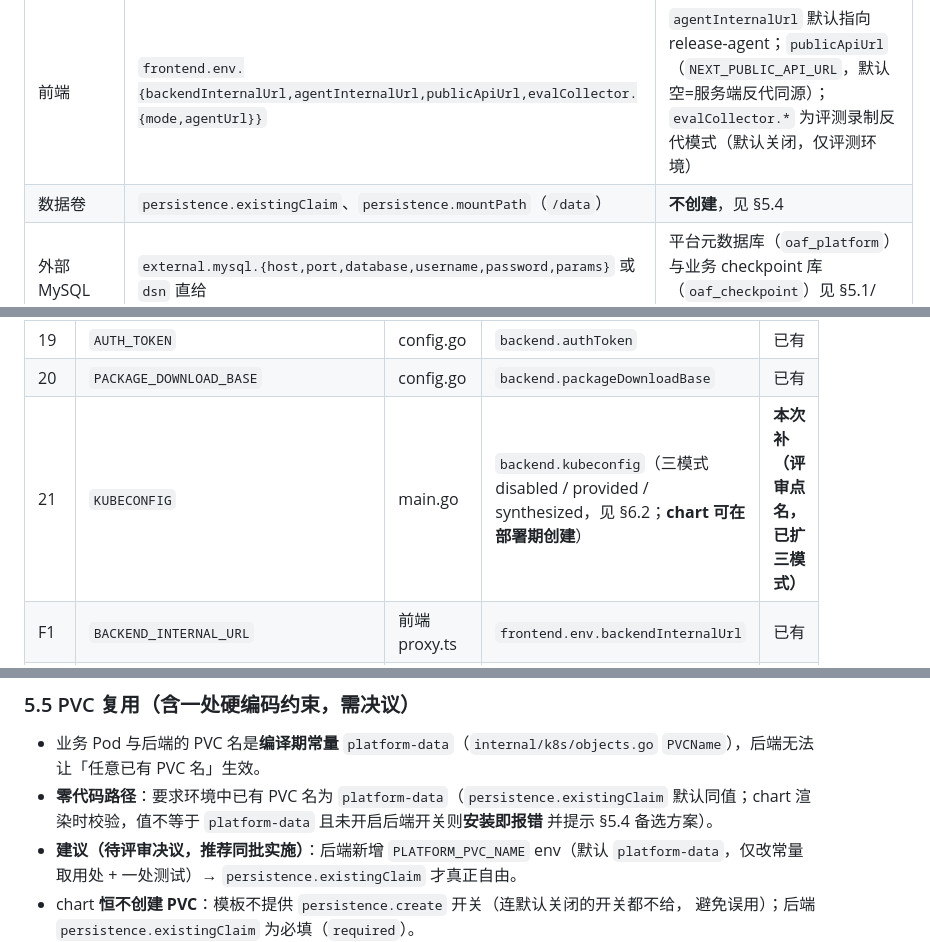
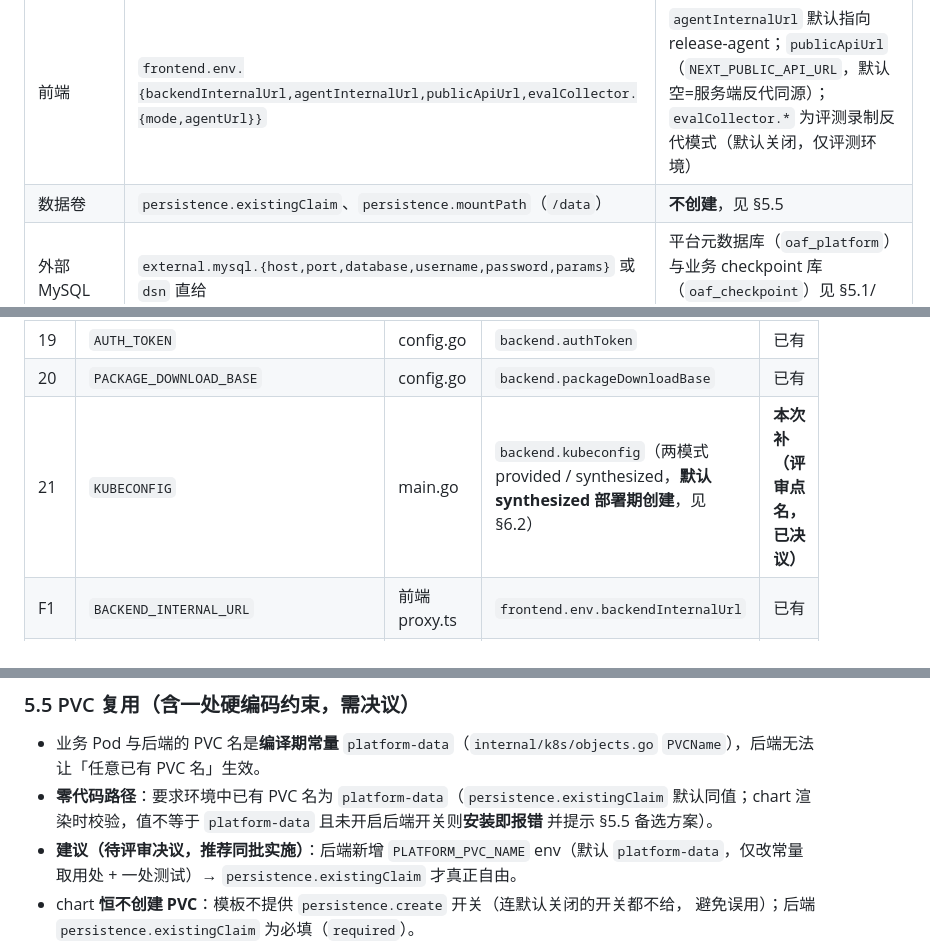
Before and after one commit to gaoyue1989/agent-manager, a Markdown page: docs/design/helm-offline-deploy-design.md, 3 parts joined by grey strips. Drawn GitHub-style.

```diff
--- a/docs/design/helm-offline-deploy-design.md
+++ b/docs/design/helm-offline-deploy-design.md
@@ -78,7 +78,7 @@ charts/oaf-platform/
 | 路由 | `routing.mode`（`router`\|`host`）、`routing.ingressClass`、`routing.host`、`routing.port`、`routing.hostSuffix` | `host`/`port` = **集群 ingress controller 的对外入口地址**（Endpoint 展示拼装用）；host 模式额外 `hostSuffix` |
 | 后端 | `backend.serverPort`（8080，联动 Service targetPort）、`backend.replicas`（固定 1，见原则一）、`backend.authToken`、`backend.resources`、`backend.packageDownloadBase`、`backend.register.{timeoutSeconds,retry}`、`backend.kubeconfig.{mode,server,existingSecret,content}` | `authToken` 为空则关闭 Bearer 校验（**生产必填**，经 Secret 注入）；`kubeconfig` 两模式（§6.2，**默认 synthesized 部署期合成**） |
 | 前端 | `frontend.env.{backendInternalUrl,agentInternalUrl,publicApiUrl,evalCollector.{mode,agentUrl}}` | `agentInternalUrl` 默认指向 release-agent；`publicApiUrl`（`NEXT_PUBLIC_API_URL`，默认空=服务端反代同源）；`evalCollector.*` 为评测录制反代模式（默认关闭，仅评测环境） |
-| 数据卷 | `persistence.existingClaim`、`persistence.mountPath`（`/data`） | **不创建**，见 §5.4 |
+| 数据卷 | `persistence.existingClaim`、`persistence.mountPath`（`/data`） | **不创建**，见 §5.5 |
 | 外部 MySQL | `external.mysql.{host,port,database,username,password,params}` 或 `dsn` 直给 | 平台元数据库（`oaf_platform`）与业务 checkpoint 库（`oaf_checkpoint`）见 §5.1/§5.2 |
 | 外部 Redis | `external.redis.{url}`（业务侧默认值） | 平台自身不使用 Redis；仅用于种子与文档提示 |
 | 外部 OTel | `otel.{enabled,exporter,endpoint,headers,serviceName}` | 经业务 Deployment overlay 注入，见 §5.3 |
@@ -135,7 +145,7 @@ platformDefaults: { seed: { enabled: false } }
 | 18 | `INGRESS_TEMPLATE` | config.go | `business.ingressOverlay`（仅 host 模式；router 模式配置即安装报错） | **本次补（评审点名）** |
 | 19 | `AUTH_TOKEN` | config.go | `backend.authToken` | 已有 |
 | 20 | `PACKAGE_DOWNLOAD_BASE` | config.go | `backend.packageDownloadBase` | 已有 |
-| 21 | `KUBECONFIG` | main.go | `backend.kubeconfig`（三模式 disabled / provided / synthesized，见 §6.2；**chart 可在部署期创建**） | **本次补（评审点名，已扩三模式）** |
+| 21 | `KUBECONFIG` | main.go | `backend.kubeconfig`（两模式 provided / synthesized，**默认 synthesized 部署期创建**，见 §6.2） | **本次补（评审点名，已决议）** |
 | F1 | `BACKEND_INTERNAL_URL` | 前端 proxy.ts | `frontend.env.backendInternalUrl` | 已有 |
 | F2 | `AGENT_INTERNAL_URL` | 前端 proxy.ts | `frontend.env.agentInternalUrl` | 已有 |
 | F3 | `NEXT_PUBLIC_API_URL` | 前端 | `frontend.env.publicApiUrl`（形态 A 留空=同源 `/api/v1`；**形态 B 必填** backend 公网地址，见 §6.2） | **本次补** |
@@ -208,7 +218,7 @@ platformDefaults: { seed: { enabled: false } }
   `PVCName`），后端无法让「任意已有 PVC 名」生效。
 - **零代码路径**：要求环境中已有 PVC 名为 `platform-data`（`persistence.existingClaim`
   默认同值；chart 渲染时校验，值不等于 `platform-data` 且未开启后端开关则**安装即报错**
-  并提示 §5.4 备选方案）。
+  并提示 §5.5 备选方案）。
 - **建议（待评审决议，推荐同批实施）**：后端新增 `PLATFORM_PVC_NAME` env（默认
   `platform-data`，仅改常量取用处 + 一处测试）→ `persistence.existingClaim` 才真正自由。
 - chart **恒不创建 PVC**：模板不提供 `persistence.create` 开关（连默认关闭的开关都不给，
```
Also changed, not shown: other parts of docs/design/helm-offline-deploy-design.md (+19 -7 lines).
